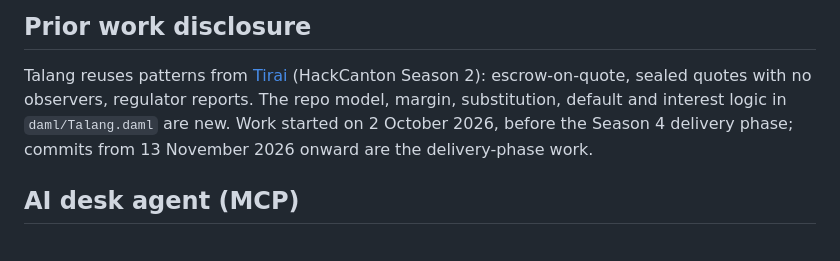
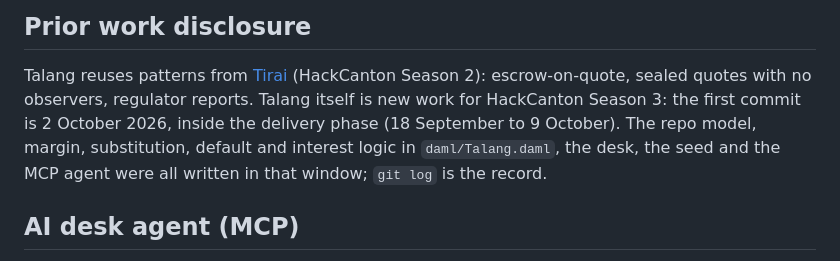
Before and after one commit to PugarHuda/talang, a Markdown page: README.md, the part around the change. Rendered like a GitHub page.

Commit message:
README: disclosure for Season 3
Co-Authored-By: Claude Opus 5.5 (1M context) <noreply@anthropic.com>
Claude-Session: https://claude.ai/code/session_01BhYvihuCA9F9y4sjfsee9q

```diff
--- a/README.md
+++ b/README.md
@@ -44,9 +44,10 @@ parties, and has no submit endpoint.
 
 Talang reuses patterns from [Tirai](https://github.com/PugarHuda/tirai) (HackCanton
 Season 2): escrow-on-quote, sealed quotes with no observers, regulator reports.
-The repo model, margin, substitution, default and interest logic in
-`daml/Talang.daml` are new. Work started on 2 October 2026, before the Season 4
-delivery phase; commits from 13 November 2026 onward are the delivery-phase work.
+Talang itself is new work for HackCanton Season 3: the first commit is 2 October
+2026, inside the delivery phase (18 September to 9 October). The repo model, margin,
+substitution, default and interest logic in `daml/Talang.daml`, the desk, the seed
+and the MCP agent were all written in that window; `git log` is the record.
 
 ## AI desk agent (MCP)
 
```
